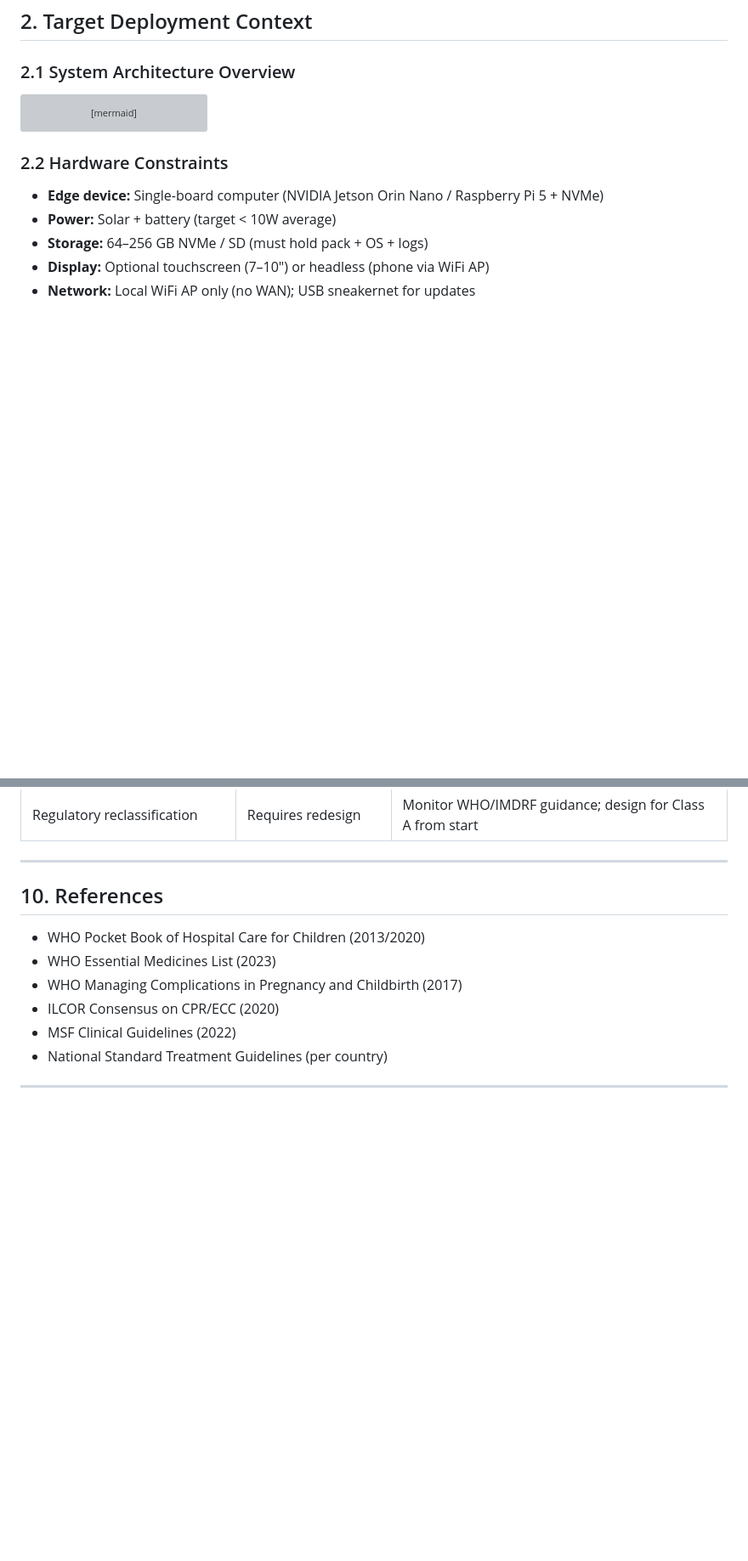
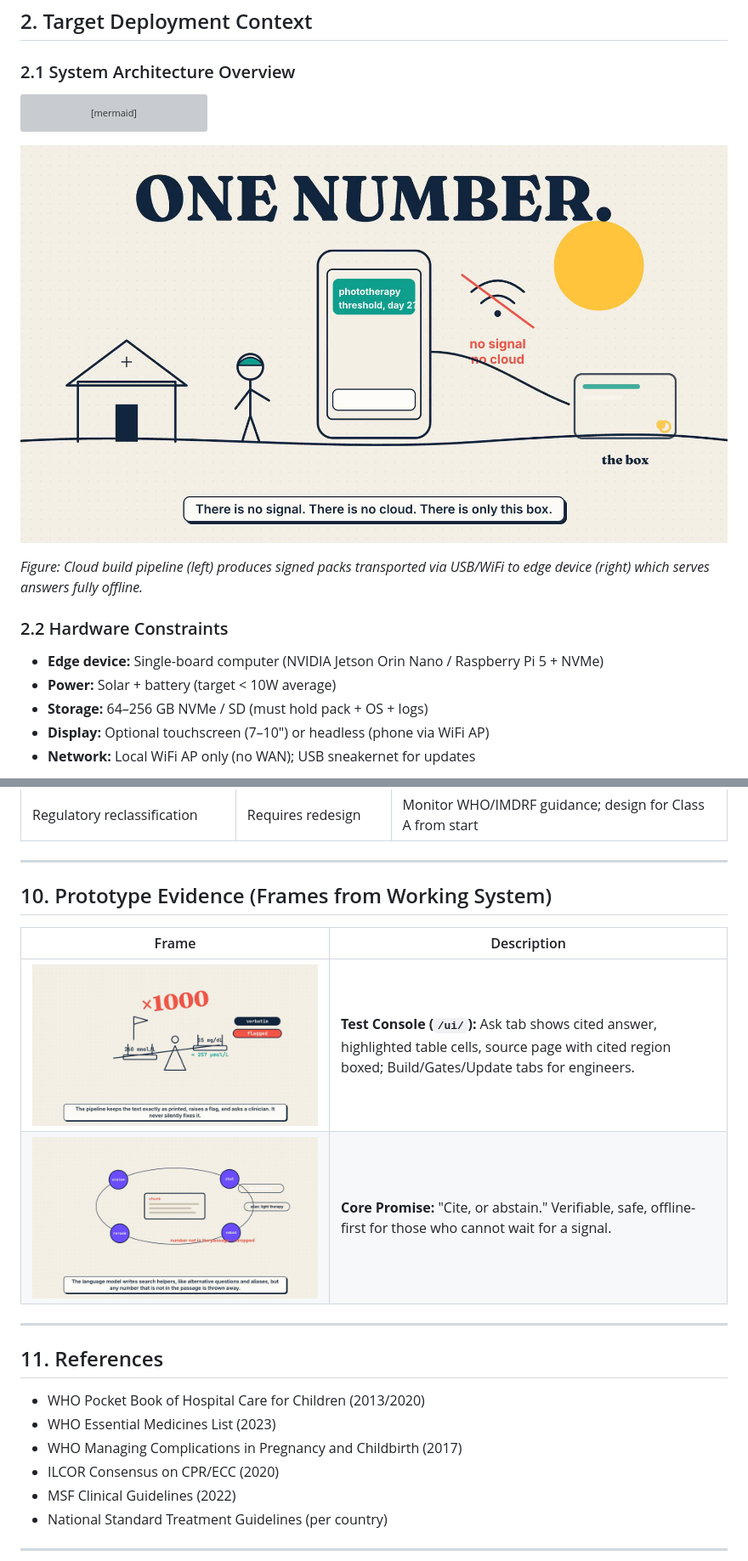
Before and after one commit to sai009/CMES-AI, a Markdown page: docs/00-problem-statement.md, 2 parts joined by grey strips. Shown at 85% size. Drawn GitHub-style; pictures changed too: docs/assets/01-two-worlds.png (added), docs/assets/05-test-console.png (added), docs/assets/06-cite-abstain.png (added); blank space fills up the shorter version; grey boxes are pictures that could not be loaded.

````diff
--- a/docs/00-problem-statement.md
+++ b/docs/00-problem-statement.md
@@ -74,6 +74,10 @@ flowchart TB
     style TRANSPORT fill:#fce4ec,stroke:#c2185b,stroke-width:2px
 ```
 
+![Two Worlds Architecture](assets/01-two-worlds.png)
+
+*Figure: Cloud build pipeline (left) produces signed packs transported via USB/WiFi to edge device (right) which serves answers fully offline.*
+
 ### 2.2 Hardware Constraints
 - **Edge device:** Single-board computer (NVIDIA Jetson Orin Nano / Raspberry Pi 5 + NVMe)
 - **Power:** Solar + battery (target < 10W average)
@@ -266,7 +278,16 @@ sequenceDiagram
 
 ---
 
-## 10. References
+## 10. Prototype Evidence (Frames from Working System)
+
+| Frame | Description |
+|-------|-------------|
+| ![Test Console](assets/05-test-console.png) | **Test Console (`/ui/`):** Ask tab shows cited answer, highlighted table cells, source page with cited region boxed; Build/Gates/Update tabs for engineers. |
+| ![Cite or Abstain](assets/06-cite-abstain.png) | **Core Promise:** "Cite, or abstain." Verifiable, safe, offline-first for those who cannot wait for a signal. |
+
+---
+
+## 11. References
 
 - WHO Pocket Book of Hospital Care for Children (2013/2020)
 - WHO Essential Medicines List (2023)
````
Also changed, not shown: other parts of docs/00-problem-statement.md (+8 -0 lines), README.md (+31 -2 lines), docs/assets/02-pdf-ingest.png (added), docs/assets/03-gates-signing.png (added), docs/assets/04-search-rerank.png (added).
